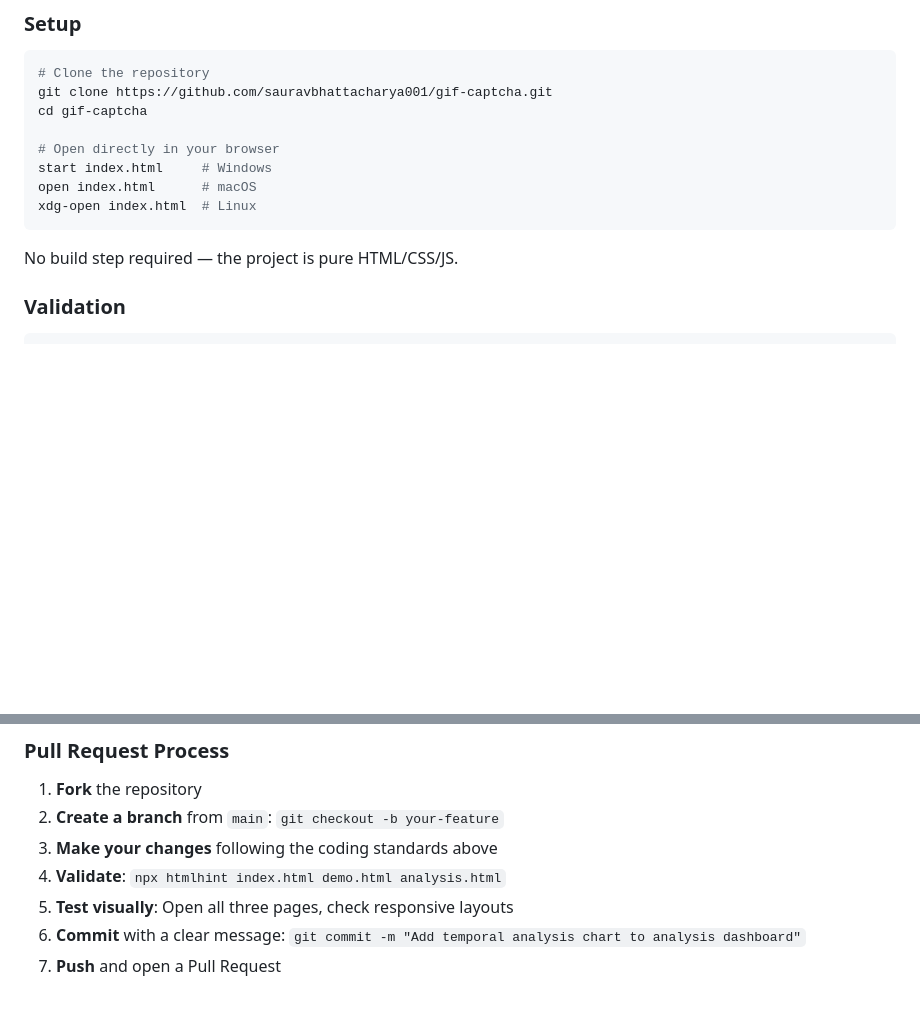
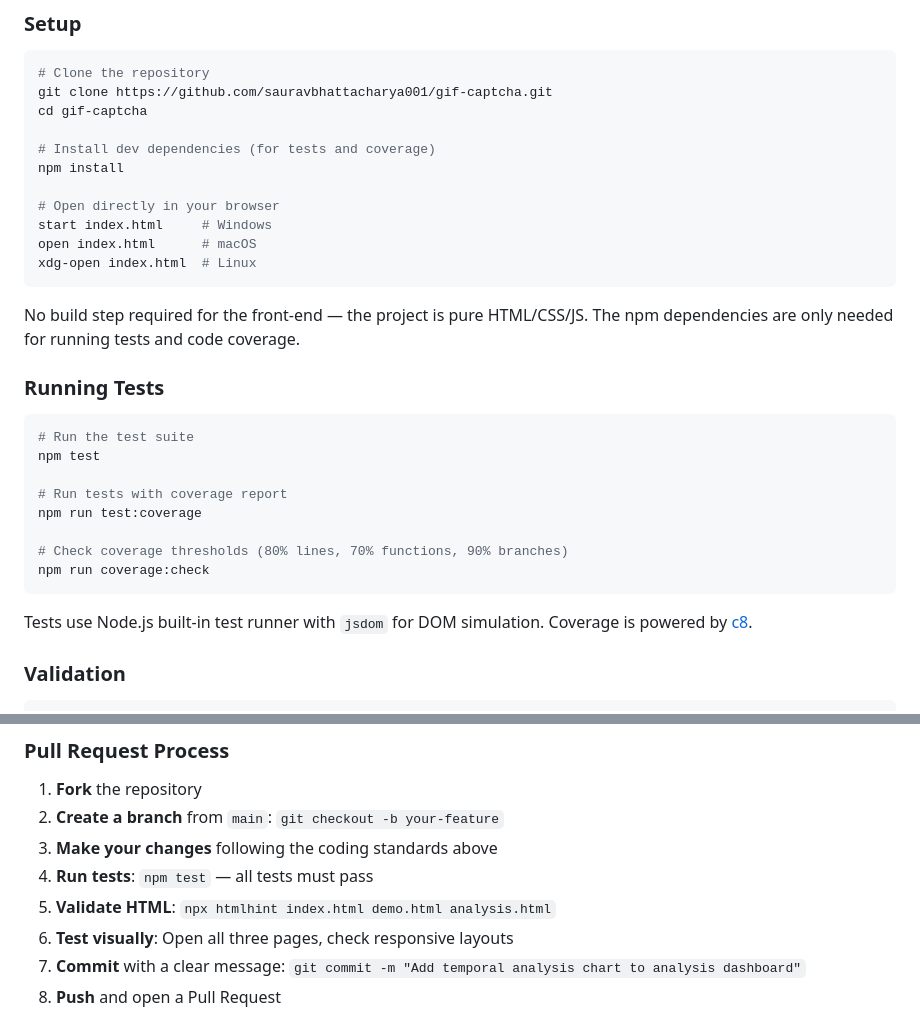
Before and after one commit to sauravbhattacharya001/gif-captcha, a Markdown page: CONTRIBUTING.md, 2 parts joined by grey strips. Rendered like a GitHub page; blank space fills up the shorter version.

Commit message:
docs: add npm test/coverage workflow to CONTRIBUTING.md
- Document npm install for dev dependencies (c8, jsdom)
- Add 'Running Tests' section with npm test, coverage, and threshold commands
- Update PR checklist to include running tests before submitting
- Clarify that npm deps are only for tests, not the front-end

````diff
--- a/CONTRIBUTING.md
+++ b/CONTRIBUTING.md
@@ -53,13 +53,31 @@ Thanks for your interest in contributing to GIF CAPTCHA! This project explores w
 git clone https://github.com/sauravbhattacharya001/gif-captcha.git
 cd gif-captcha
 
+# Install dev dependencies (for tests and coverage)
+npm install
+
 # Open directly in your browser
 start index.html     # Windows
 open index.html      # macOS
 xdg-open index.html  # Linux
 ```
 
-No build step required — the project is pure HTML/CSS/JS.
+No build step required for the front-end — the project is pure HTML/CSS/JS. The npm dependencies are only needed for running tests and code coverage.
+
+### Running Tests
+
+```bash
+# Run the test suite
+npm test
+
+# Run tests with coverage report
+npm run test:coverage
+
+# Check coverage thresholds (80% lines, 70% functions, 90% branches)
+npm run coverage:check
+```
+
+Tests use Node.js built-in test runner with `jsdom` for DOM simulation. Coverage is powered by [c8](https://github.com/bcoe/c8).
 
 ### Validation
 
@@ -160,8 +178,9 @@ Don't add external script or stylesheet sources — they'll be blocked.
 1. **Fork** the repository
 2. **Create a branch** from `main`: `git checkout -b your-feature`
 3. **Make your changes** following the coding standards above
-4. **Validate**: `npx htmlhint index.html demo.html analysis.html`
-5. **Test visually**: Open all three pages, check responsive layouts
+4. **Run tests**: `npm test` — all tests must pass
+5. **Validate HTML**: `npx htmlhint index.html demo.html analysis.html`
+6. **Test visually**: Open all three pages, check responsive layouts
 6. **Commit** with a clear message: `git commit -m "Add temporal analysis chart to analysis dashboard"`
 7. **Push** and open a Pull Request
 
````
